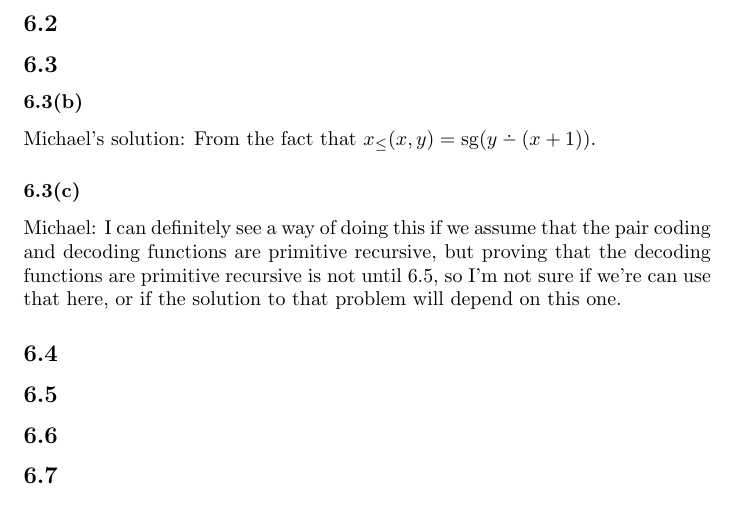
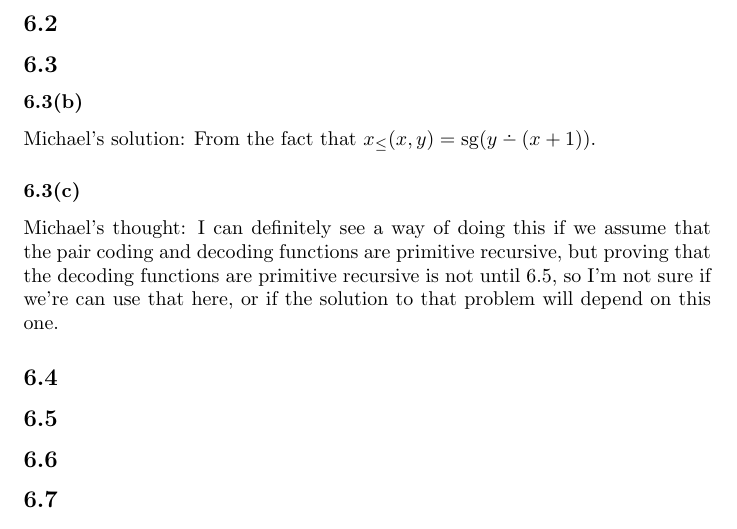
Before and after one commit to EvanMisshula/Math-for-Math-s-Sake-Logic-chapters-5-6-7-and-maybe-8, a LaTeX document (main.tex): part of page 3 of 4, cut so that both start at the same text. Compiled offline with pdfLaTeX.

Commit message:
mark as thought

```diff
--- a/main.tex
+++ b/main.tex
@@ -21,6 +21,7 @@
 \renewcommand\ss{\subsection*}
 \newcommand\sss{\subsubsection*}
 \newcommand\ms{Michael's solution: } % easy way to mark my solutions
+\newcommand\mt{Michael's thought: } % easy way to mark my solutions
 \newcommand\pf{Peter's solution: } % Same for mine
 
 \begin{document}
@@ -98,7 +99,7 @@ Suppose $f(x,y)$ is recursive.
 \sss{6.3(b)}
 \ms From the fact that $x_{\leq}(x,y) = \mathrm{sg}(y\dotminus (x+1))$.
 \sss{6.3(c)}
-Michael: I can definitely see a way of doing this if we assume that the pair coding and decoding functions are primitive recursive, but proving that the decoding functions are primitive recursive is not until 6.5, so I'm not sure if we're can use that here, or if the solution to that problem will depend on this one.
+\mt I can definitely see a way of doing this if we assume that the pair coding and decoding functions are primitive recursive, but proving that the decoding functions are primitive recursive is not until 6.5, so I'm not sure if we're can use that here, or if the solution to that problem will depend on this one.
 \ss{6.4}
 \ss{6.5}
 \ss{6.6}
```
